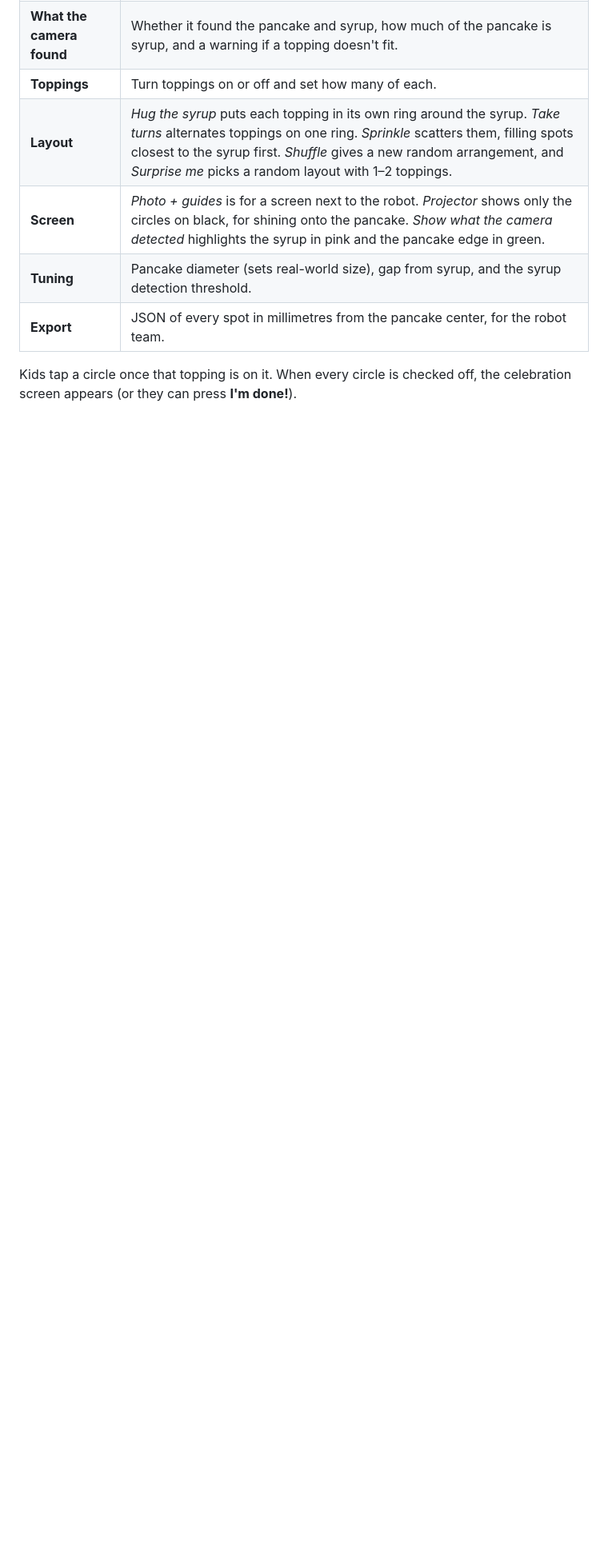
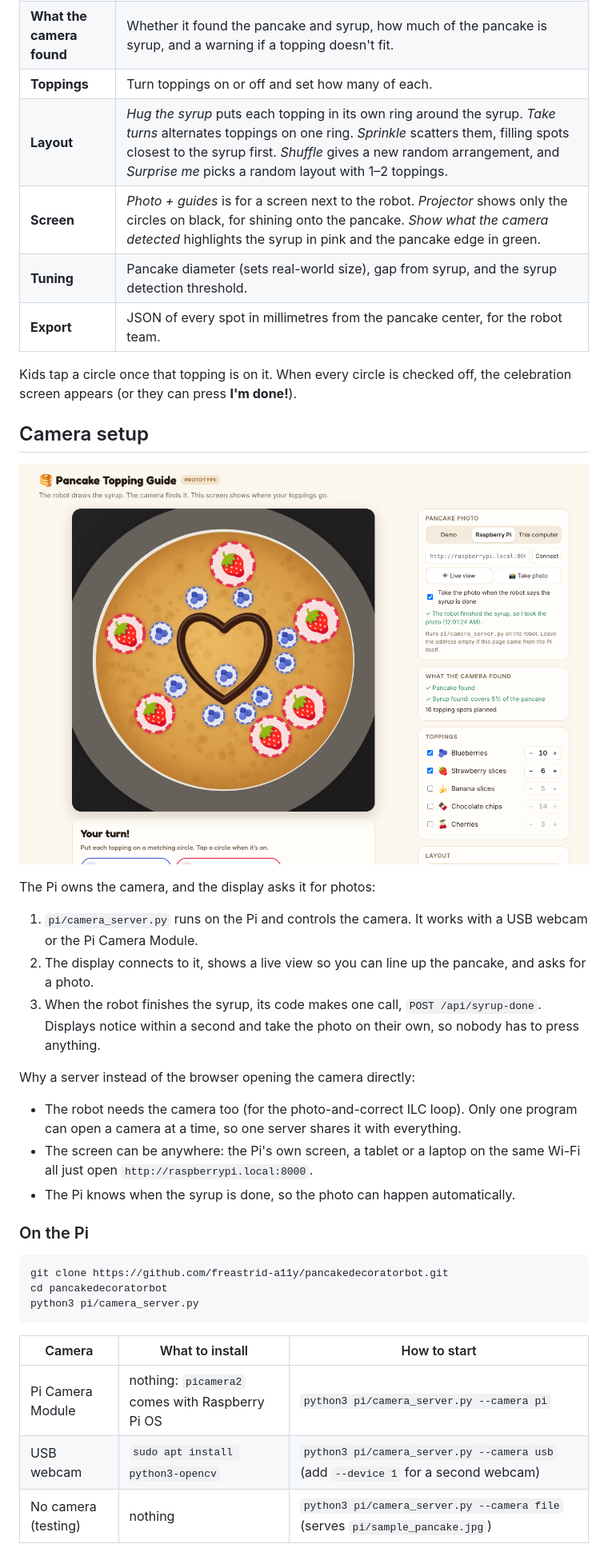
Before and after one commit to freastrid-a11y/pancakedecoratorbot, a Markdown page: README.md, the part around one of its changes. Shown at 80% size. Drawn GitHub-style; pictures changed too: screenshots/camera-pi.png (added); blank space fills up the shorter version.

````diff
--- a/README.md
+++ b/README.md
@@ -29,3 +31,33 @@ It loads a Google Font (Fredoka) if you're online. Offline, it falls back to the
 
 Kids tap a circle once that topping is on it. When every circle is checked off, the celebration screen appears (or they can press **I'm done!**).
 
+## Camera setup
+
+![The display after the robot finished the syrup and the photo was taken automatically](screenshots/camera-pi.png)
+
+The Pi owns the camera, and the display asks it for photos:
+
+1. `pi/camera_server.py` runs on the Pi and controls the camera. It works with a USB webcam or the Pi Camera Module.
+2. The display connects to it, shows a live view so you can line up the pancake, and asks for a photo.
+3. When the robot finishes the syrup, its code makes one call, `POST /api/syrup-done`. Displays notice within a second and take the photo on their own, so nobody has to press anything.
+
+Why a server instead of the browser opening the camera directly:
+
+- The robot needs the camera too (for the photo-and-correct ILC loop). Only one program can open a camera at a time, so one server shares it with everything.
+- The screen can be anywhere: the Pi's own screen, a tablet or a laptop on the same Wi-Fi all just open `http://raspberrypi.local:8000`.
+- The Pi knows when the syrup is done, so the photo can happen automatically.
+
+### On the Pi
+
+```bash
+git clone https://github.com/freastrid-a11y/pancakedecoratorbot.git
+cd pancakedecoratorbot
+python3 pi/camera_server.py
+```
+
+| Camera | What to install | How to start |
+|---|---|---|
+| Pi Camera Module | nothing: `picamera2` comes with Raspberry Pi OS | `python3 pi/camera_server.py --camera pi` |
+| USB webcam | `sudo apt install python3-opencv` | `python3 pi/camera_server.py --camera usb` (add `--device 1` for a second webcam) |
+| No camera (testing) | nothing | `python3 pi/camera_server.py --camera file` (serves `pi/sample_pancake.jpg`) |
+
````
Also changed, not shown: other parts of README.md (+43 -8 lines), pi/sample_pancake.jpg (added), screenshots/heart-hug.png (added), 12 other files.
